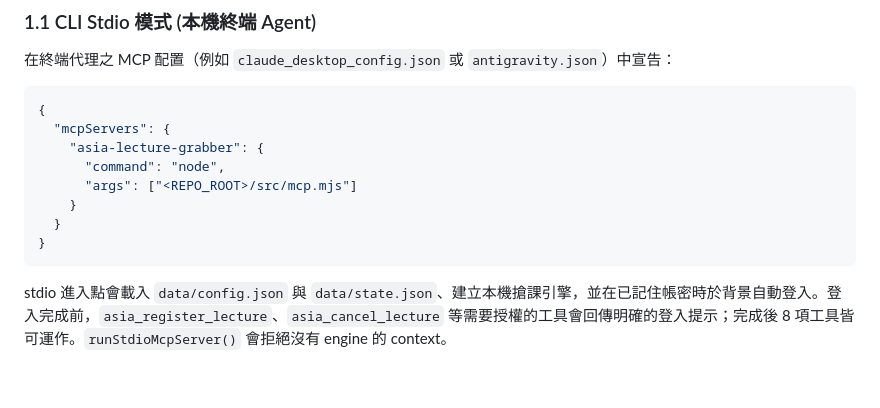
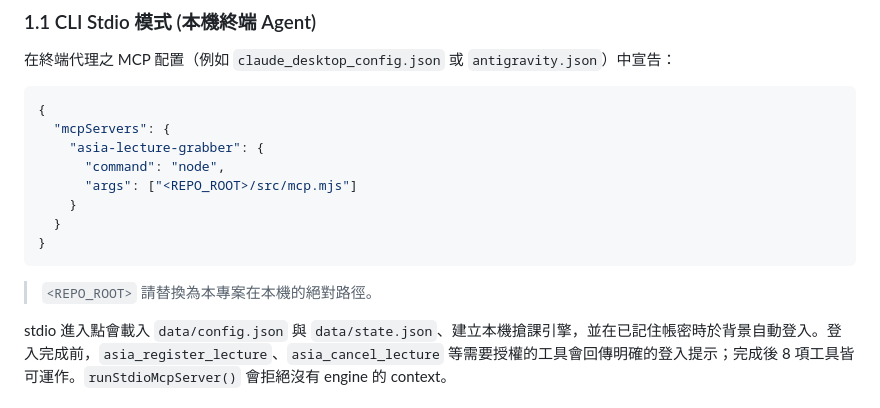
Before and after one commit to pinchiu/asia-lecture-grabber, a Markdown page: skills/asia-lecture-assistant/SKILL.md, the part around the change. GitHub-like rendering; blank space fills up the shorter version.

Commit message:
docs: use a placeholder for the MCP stdio path
The skill manual hardcoded an absolute Windows path in the claude_desktop_config sample, which disclosed the local drive letter and parent folder name in a public repository.

Replace it with <REPO_ROOT> and note that readers must substitute their own absolute path.

Note: the string still exists in earlier commits; only the working tree is cleaned here.

````diff
--- a/skills/asia-lecture-assistant/SKILL.md
+++ b/skills/asia-lecture-assistant/SKILL.md
@@ -46,6 +46,8 @@ metadata:
   }
 }
 ```
+> `<REPO_ROOT>` 請替換為本專案在本機的絕對路徑。
+
 stdio 進入點會載入 `data/config.json` 與 `data/state.json`、建立本機搶課引擎，並在已記住帳密時於背景自動登入。登入完成前，`asia_register_lecture`、`asia_cancel_lecture` 等需要授權的工具會回傳明確的登入提示；完成後 8 項工具皆可運作。`runStdioMcpServer()` 會拒絕沒有 engine 的 context。
 
 ### 1.2 HTTP 無狀態端點模式 (本機 Web 代理)
````
